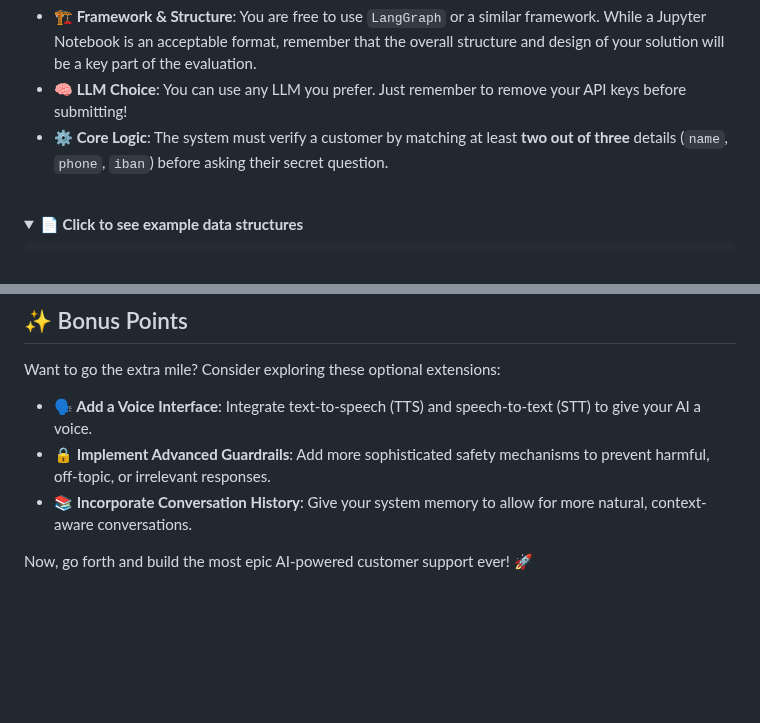
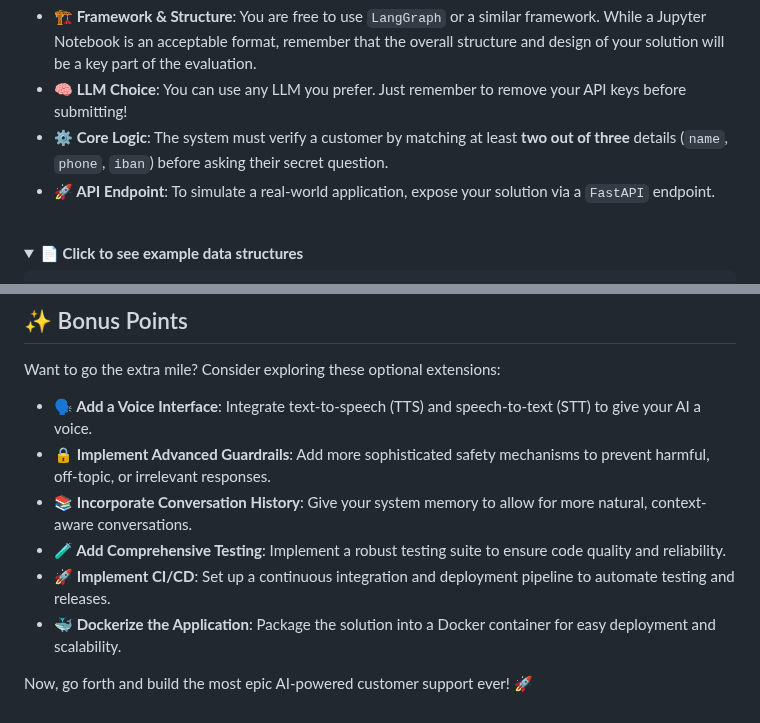
Before and after one commit to VictorBrouwer/ai-eng-challenge, a Markdown page: README.md, 2 parts joined by grey strips. Rendered like a GitHub page; folded sections open; blank space fills up the shorter version.

Commit message:
Add an api endpoint technical requirement and a CI/CD and app dockerization as bonus points

```diff
--- a/README.md
+++ b/README.md
@@ -28,6 +28,7 @@ Here’s what you need to build and how to deliver it.
 -   **🏗️ Framework & Structure**: You are free to use `LangGraph` or a similar framework. While a Jupyter Notebook is an acceptable format, remember that the overall structure and design of your solution will be a key part of the evaluation.
 -   **🧠 LLM Choice**: You can use any LLM you prefer. Just remember to remove your API keys before submitting!
 -   **⚙️ Core Logic**: The system must verify a customer by matching at least **two out of three** details (`name`, `phone`, `iban`) before asking their secret question.
+-   **🚀 API Endpoint**: To simulate a real-world application, expose your solution via a `FastAPI` endpoint.
 
 <br>
 
@@ -88,5 +89,8 @@ Want to go the extra mile? Consider exploring these optional extensions:
 -   **🗣️ Add a Voice Interface**: Integrate text-to-speech (TTS) and speech-to-text (STT) to give your AI a voice.
 -   **🔒 Implement Advanced Guardrails**: Add more sophisticated safety mechanisms to prevent harmful, off-topic, or irrelevant responses.
 -   **📚 Incorporate Conversation History**: Give your system memory to allow for more natural, context-aware conversations.
+-   **🧪 Add Comprehensive Testing**: Implement a robust testing suite to ensure code quality and reliability.
+-   **🚀 Implement CI/CD**: Set up a continuous integration and deployment pipeline to automate testing and releases.
+-   **🐳 Dockerize the Application**: Package the solution into a Docker container for easy deployment and scalability.
 
 Now, go forth and build the most epic AI-powered customer support ever! 🚀
```
